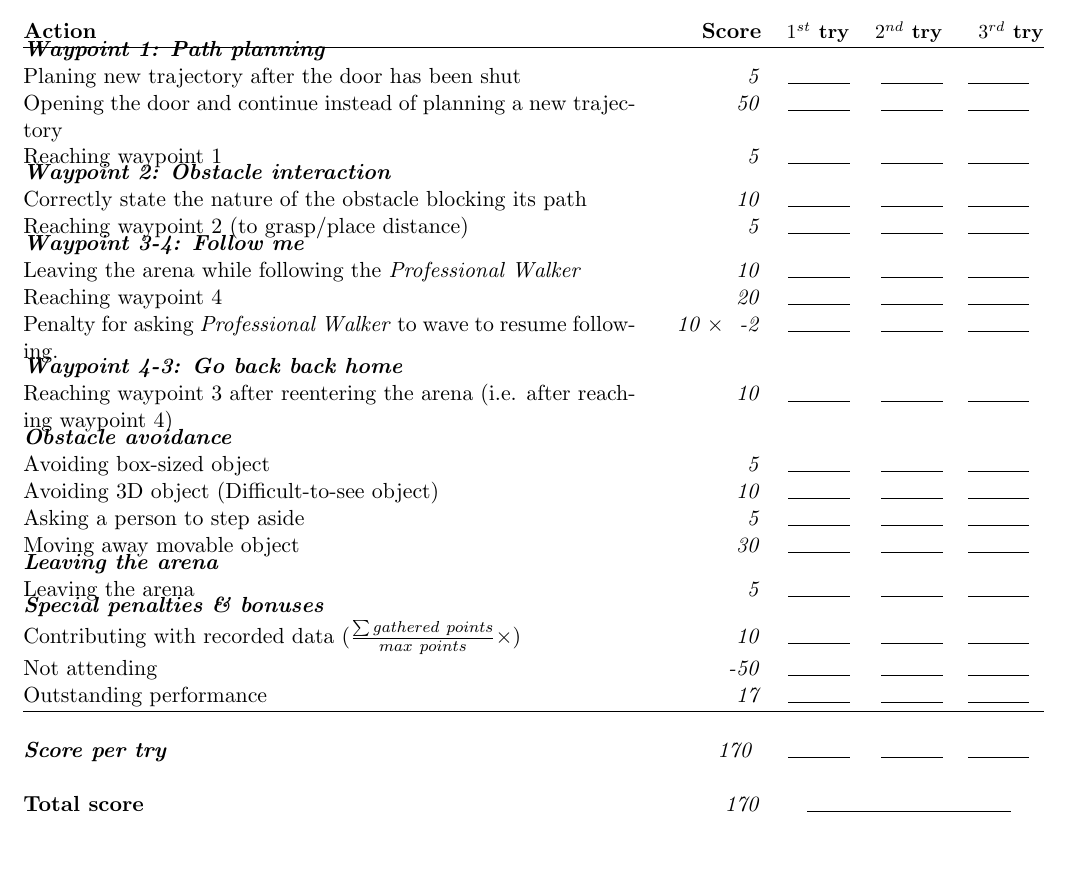
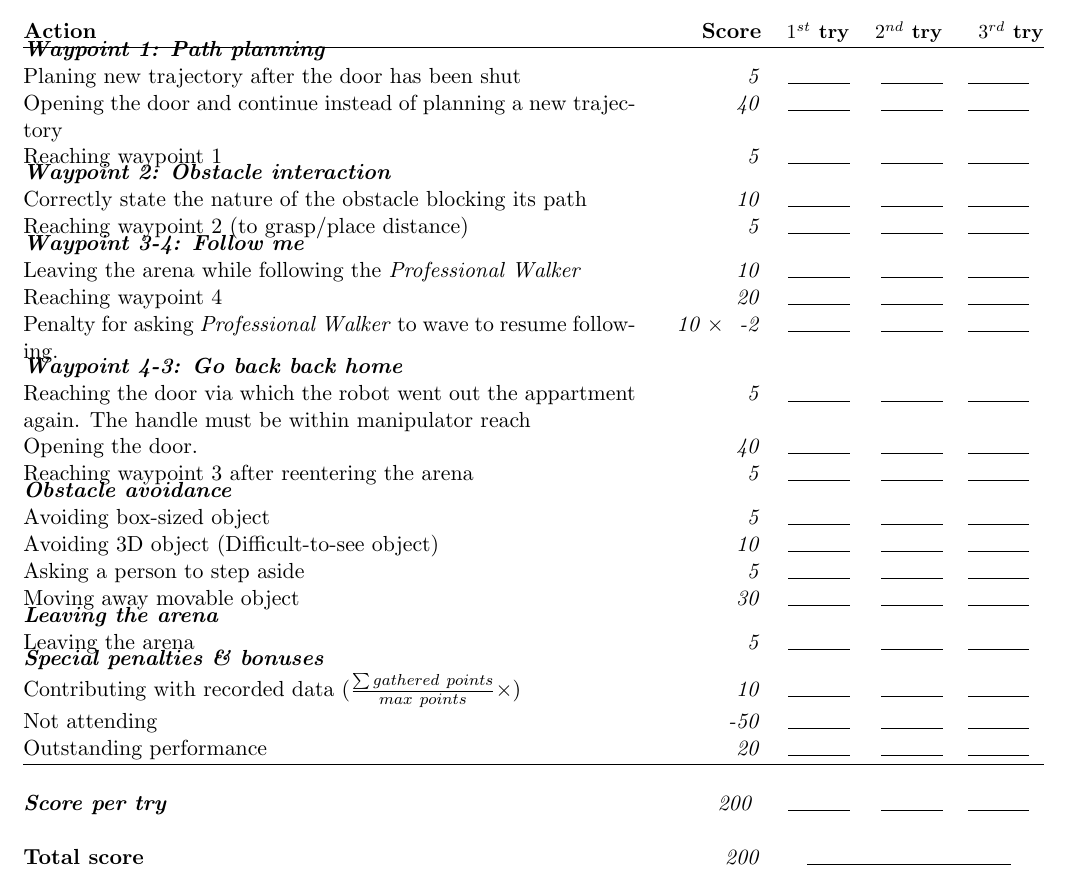
Before and after one commit to RoboCupAtHome/RuleBook, a LaTeX book (score_sheets.tex, which reads scoresheets/Navigation.tex): part of page 6 of 15, cut so that both start at the same text, the shorter picture padded with empty space. Compiled offline with pdfLaTeX.

Commit message:
Add opening the external door to Navigation challenge. This should be possible

```diff
--- a/scoresheets/Navigation.tex
+++ b/scoresheets/Navigation.tex
@@ -3,10 +3,10 @@ The maximum time for this test is 5 minutes.
 
 \begin{scorelist}
 
-	% Up to 60 points
+	% Up to 50 points
 	\scoreheading{Waypoint 1: Path planning}
 	\scoreitem{5}{Planing new trajectory after the door has been shut}
-	\scoreitem{50}{Opening the door and continue instead of planning a new trajectory}
+	\scoreitem{40}{Opening the door and continue instead of planning a new trajectory}
 	\scoreitem{5}{Reaching waypoint 1}
 
 	% Up to 15 points
@@ -20,9 +20,11 @@ The maximum time for this test is 5 minutes.
 	\scoreitem{20}{Reaching waypoint 4}
 	\scoreitem[10]{-2}{Penalty for asking \textit{Professional Walker} to wave to resume following.}
 
-	% Up to 10 points
+	% Up to 50 points
 	\scoreheading{Waypoint 4-3: Go back back home}
-	\scoreitem{10}{Reaching waypoint 3 after reentering the arena (i.e. after reaching waypoint 4)}
+	\scoreitem{5}{Reaching the door via which the robot went out the appartment again. The handle must be within manipulator reach}
+	\scoreitem{40}{Opening the door.}
+	\scoreitem{5}{Reaching waypoint 3 after reentering the arena}
 
 	% Up to 50 points
 	\scoreheading{Obstacle avoidance}
@@ -35,7 +37,7 @@ The maximum time for this test is 5 minutes.
 	\scoreheading{Leaving the arena}
 	\scoreitem{5}{Leaving the arena}
 
-	\setTotalScore{170}
+	\setTotalScore{200}
 \end{scorelist}
 
 % Local Variables:
```
Also changed, not shown: 1 other file.
